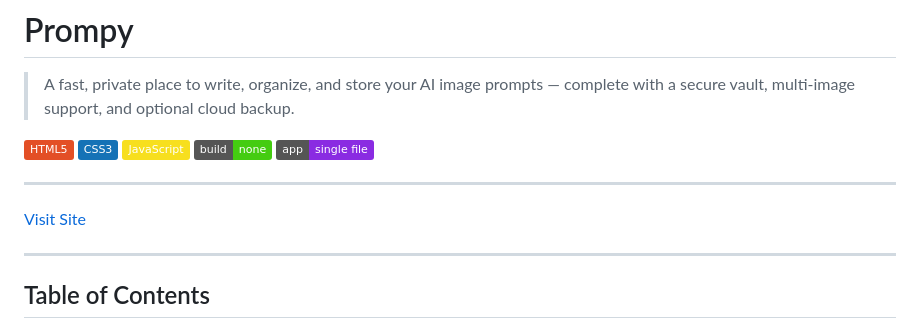
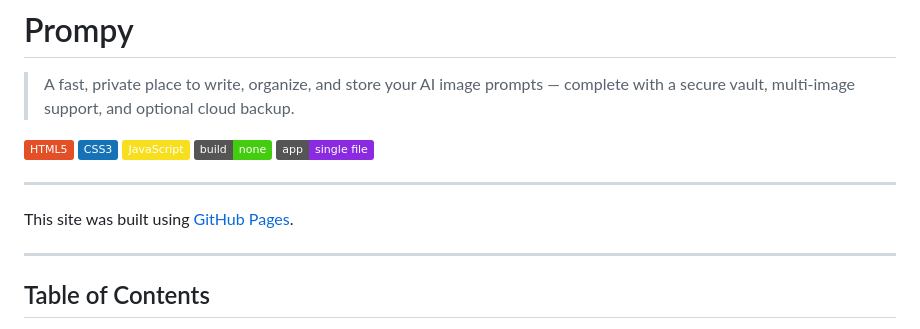
Before and after one commit to monomixs/Prompy-site, a Markdown page: README.md, the part around the change. Drawn GitHub-style; badges without logos.

Commit message:
Add GitHub Pages info to README
Updated README to include information about GitHub Pages.

```diff
--- a/README.md
+++ b/README.md
@@ -10,7 +10,7 @@
 
 ---
 
-[Visit Site](https://monomixs.github.io/Prompy-site/index.html)
+This site was built using [GitHub Pages](https://pages.github.com/).
 
 ---
 
```
